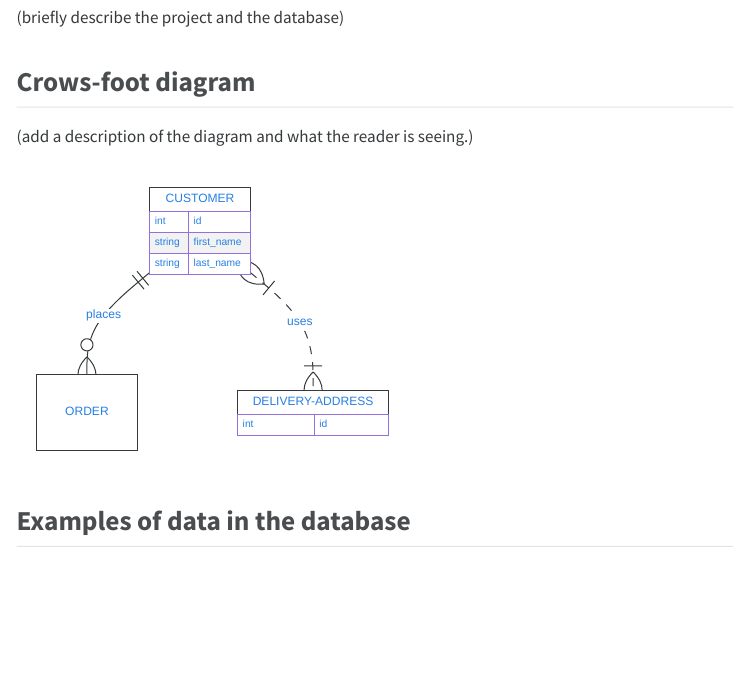
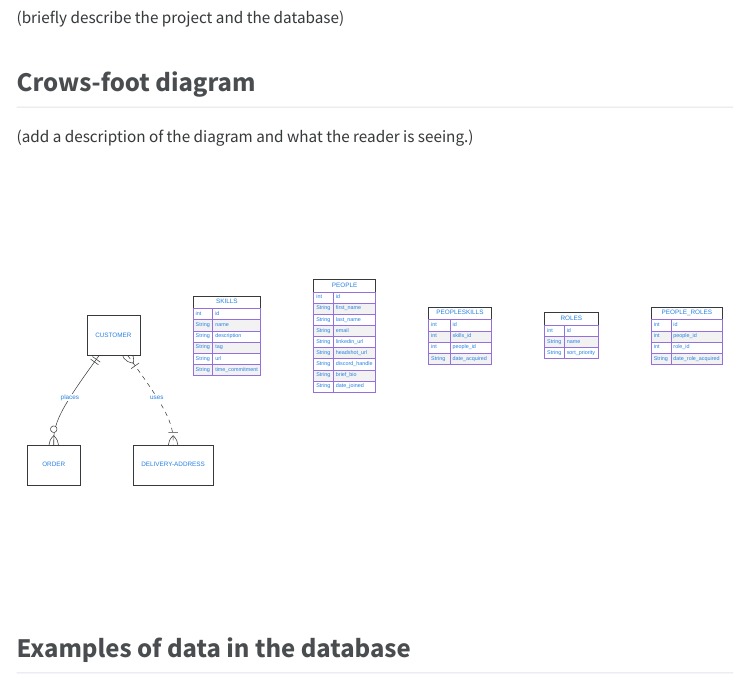
Before and after one commit to cmsc-vcu/cmsc508-fa2023-hw7-nguyennhn, a Quarto document (hw7/hw7.qmd): the page in a window 1100 px wide, from 420 px down. The pictures show the output file hw7/hw7.html that the author committed with the source, opened offline; menus at the side of the page are left out.

Commit message:
Started Crow's Diagram

````diff
--- a/hw7/hw7.qmd
+++ b/hw7/hw7.qmd
@@ -103,14 +103,43 @@ except Exception as e:
 erDiagram
     CUSTOMER ||--o{ ORDER : places
     CUSTOMER }|..|{ DELIVERY-ADDRESS : uses
-    CUSTOMER{
+    SKILLS{
         int id
-        string first_name
-        string last_name
+        String name
+        String description
+        String tag
+        String url
+        String time_commitment
     }
-    DELIVERY-ADDRESS {
+    PEOPLE{
         int id
+        String first_name
+        String last_name
+        String email
+        String linkedin_url
+        String headshot_url
+        String discord_handle
+        String brief_bio
+        String date_joined
     }
+    PEOPLESKILLS{
+        int id
+        int skills_id
+        int people_id
+        String date_acquired
+    }
+    ROLES{
+        int id
+        String name
+        String sort_priority
+    }
+    PEOPLE_ROLES{
+        int id
+        int people_id
+        int role_id
+        String date_role_acquired
+    }
+
 ```
 
 ## Examples of data in the database
````
Also changed, not shown: hw7/hw7.html.
